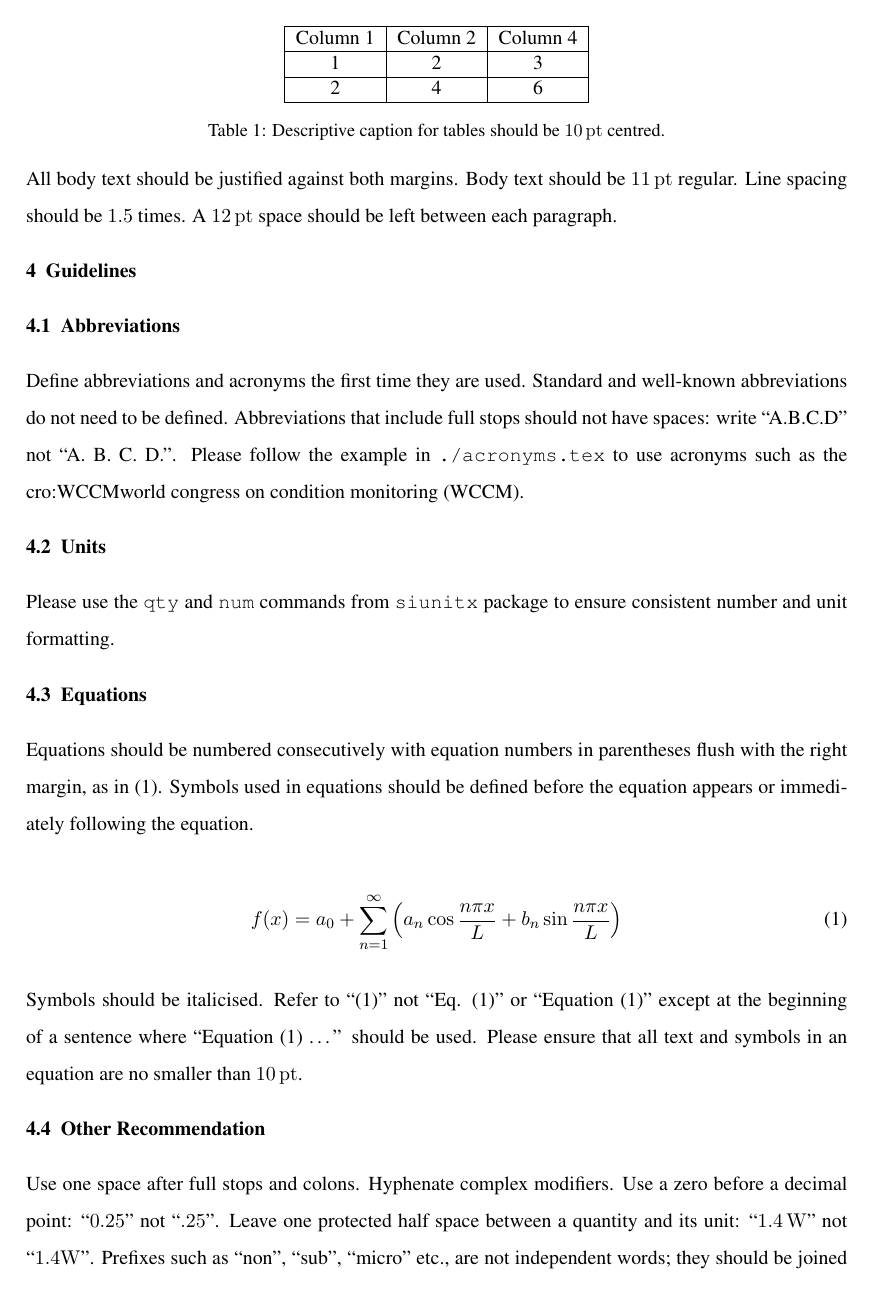
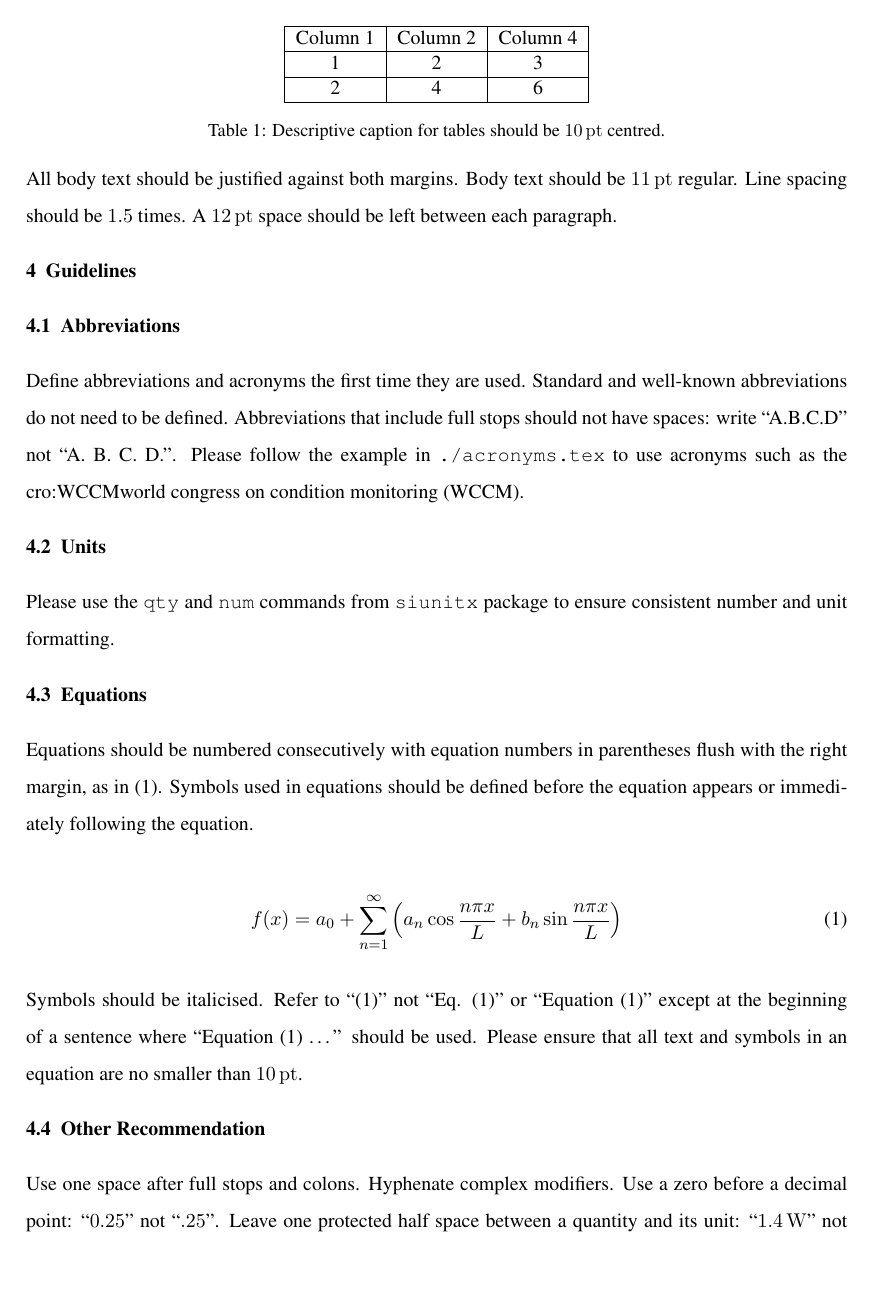
Before and after one commit to AugustUnderground/wccm-latex, a LaTeX paper (paper.tex, which reads preamble.tex): page 3 of 4. Compiled offline with pdfLaTeX.

Commit message:
no widows

```diff
--- a/preamble.tex
+++ b/preamble.tex
@@ -25,6 +25,7 @@
 \usepackage[font=small]{caption}
 \usepackage{subcaption}
 \usepackage{setspace}
+\usepackage[all]{nowidow}
 
 %%
 %% Custom SI Units
```
Also changed, not shown: paper.tex (+3 -0 lines), paper.pdf.
